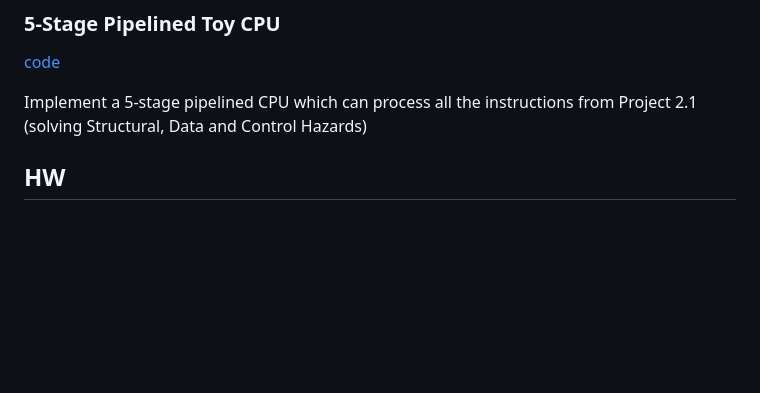
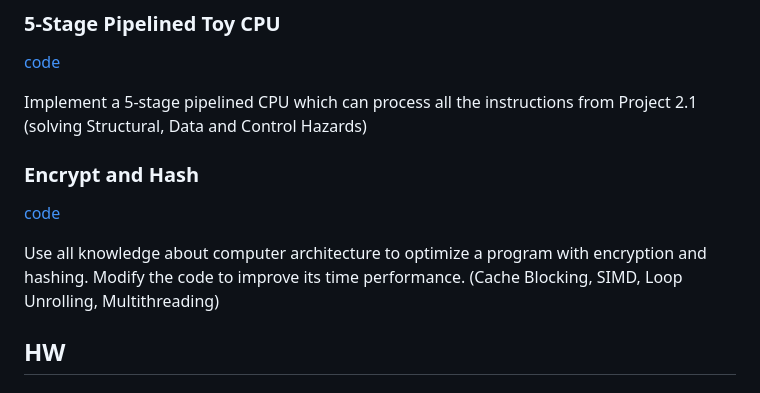
Before and after one commit to AristurtleHu/CS110, a Markdown page: README.md, the part around the change. Rendered like a GitHub page; blank space fills up the shorter version.

Commit message:
docs: add info about proj3

```diff
--- a/README.md
+++ b/README.md
@@ -24,6 +24,11 @@ Implement a single-cycle CPU which can process basic instructions of RISC-V
 [code](https://github.com/AristurtleHu/5-Stage-Pipelined-Toy-CPU)
 
 Implement a 5-stage pipelined CPU which can process all the instructions from Project 2.1 (solving Structural, Data and Control Hazards)
+
+### Encrypt and Hash
+[code](https://github.com/AristurtleHu/Encrypt-and-Hash)
+
+Use all knowledge about computer architecture to optimize a program with encryption and hashing. Modify the code to improve its time performance. (Cache Blocking, SIMD, Loop Unrolling, Multithreading)
 
 ## HW
 
```
